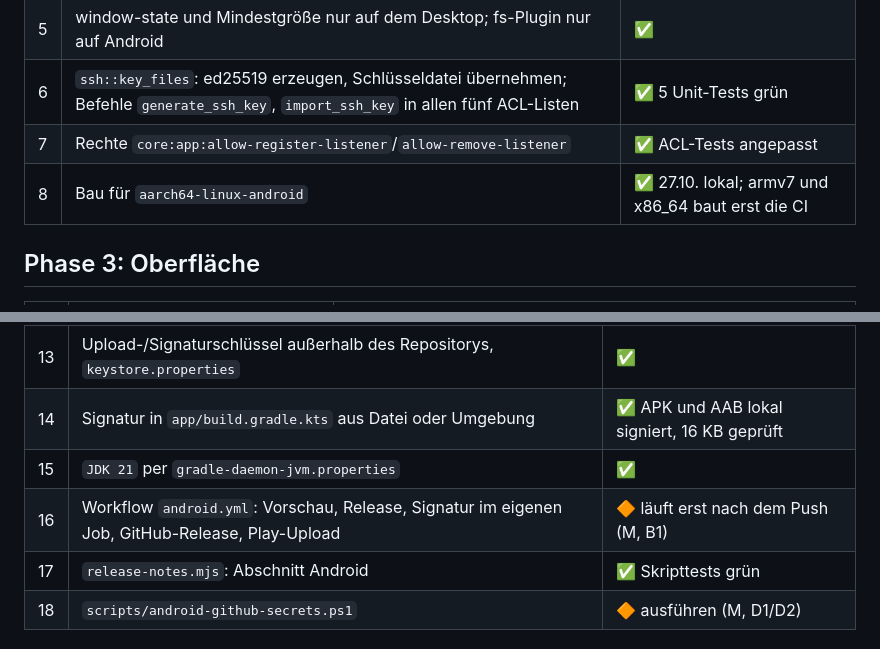
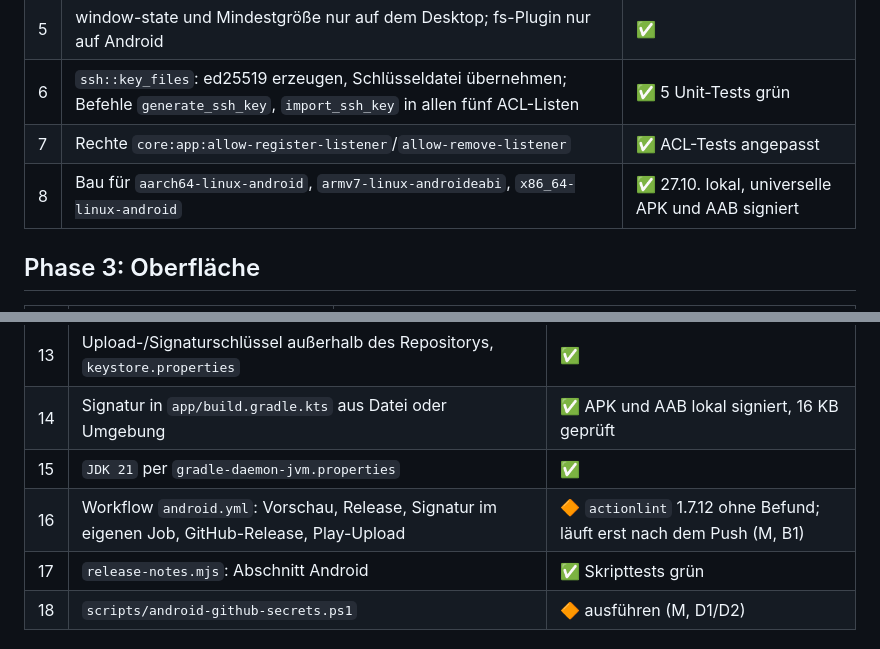
Before and after one commit to ITBrain258/aidevbridge, a Markdown page: docs/plans/2026-10-27-android.md, 2 parts joined by grey strips. Drawn GitHub-style.

Commit message:
docs(android): all three ABIs built locally, workflow linted
Co-Authored-By: Claude Opus 5.5 <noreply@anthropic.com>

```diff
--- a/docs/plans/2026-10-27-android.md
+++ b/docs/plans/2026-10-27-android.md
@@ -23,7 +23,7 @@ Legende: ✅ erledigt und geprüft · 🔶 erledigt, Prüfung offen · ⬜ offen
 | 5 | window-state und Mindestgröße nur auf dem Desktop; fs-Plugin nur auf Android | ✅ |
 | 6 | `ssh::key_files`: ed25519 erzeugen, Schlüsseldatei übernehmen; Befehle `generate_ssh_key`, `import_ssh_key` in allen fünf ACL-Listen | ✅ 5 Unit-Tests grün |
 | 7 | Rechte `core:app:allow-register-listener`/`allow-remove-listener` | ✅ ACL-Tests angepasst |
-| 8 | Bau für `aarch64-linux-android` | ✅ 27.10. lokal; armv7 und x86_64 baut erst die CI |
+| 8 | Bau für `aarch64-linux-android`, `armv7-linux-androideabi`, `x86_64-linux-android` | ✅ 27.10. lokal, universelle APK und AAB signiert |
 
 ## Phase 3: Oberfläche
 
@@ -41,7 +41,7 @@ Legende: ✅ erledigt und geprüft · 🔶 erledigt, Prüfung offen · ⬜ offen
 | 13 | Upload-/Signaturschlüssel außerhalb des Repositorys, `keystore.properties` | ✅ |
 | 14 | Signatur in `app/build.gradle.kts` aus Datei oder Umgebung | ✅ APK und AAB lokal signiert, 16 KB geprüft |
 | 15 | `JDK 21` per `gradle-daemon-jvm.properties` | ✅ |
-| 16 | Workflow `android.yml`: Vorschau, Release, Signatur im eigenen Job, GitHub-Release, Play-Upload | 🔶 läuft erst nach dem Push (M, B1) |
+| 16 | Workflow `android.yml`: Vorschau, Release, Signatur im eigenen Job, GitHub-Release, Play-Upload | 🔶 `actionlint` 1.7.12 ohne Befund; läuft erst nach dem Push (M, B1) |
 | 17 | `release-notes.mjs`: Abschnitt Android | ✅ Skripttests grün |
 | 18 | `scripts/android-github-secrets.ps1` | 🔶 ausführen (M, D1/D2) |
 
```
Also changed, not shown: docs/android-veroeffentlichung.md (+3 -3 lines), docs/stand.md (+1 -1 lines).
